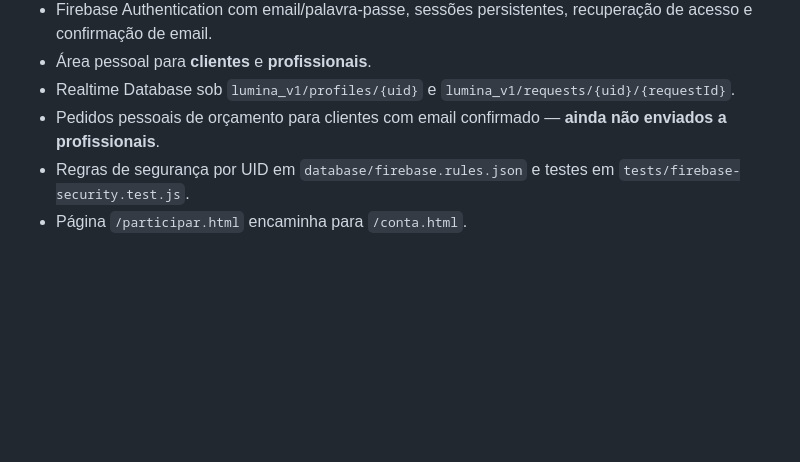
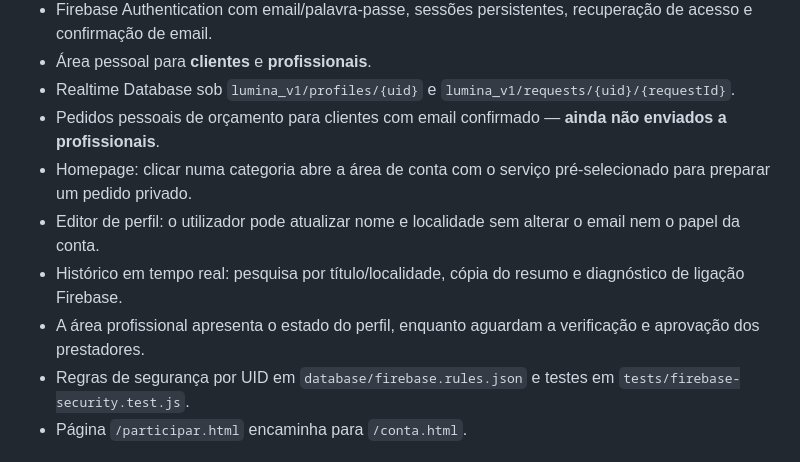
Before and after one commit to rn1620006-rgb/lumina, a Markdown page: README.md, the part around the change. Drawn GitHub-style; blank space fills up the shorter version.

Commit message:
test: cobertura do fluxo categoria-pedido e documentação da fase 2

```diff
--- a/README.md
+++ b/README.md
@@ -14,6 +14,10 @@
 - Área pessoal para **clientes** e **profissionais**.
 - Realtime Database sob `lumina_v1/profiles/{uid}` e `lumina_v1/requests/{uid}/{requestId}`.
 - Pedidos pessoais de orçamento para clientes com email confirmado — **ainda não enviados a profissionais**.
+- Homepage: clicar numa categoria abre a área de conta com o serviço pré-selecionado para preparar um pedido privado.
+- Editor de perfil: o utilizador pode atualizar nome e localidade sem alterar o email nem o papel da conta.
+- Histórico em tempo real: pesquisa por título/localidade, cópia do resumo e diagnóstico de ligação Firebase.
+- A área profissional apresenta o estado do perfil, enquanto aguardam a verificação e aprovação dos prestadores.
 - Regras de segurança por UID em `database/firebase.rules.json` e testes em `tests/firebase-security.test.js`.
 - Página `/participar.html` encaminha para `/conta.html`.
 
```
